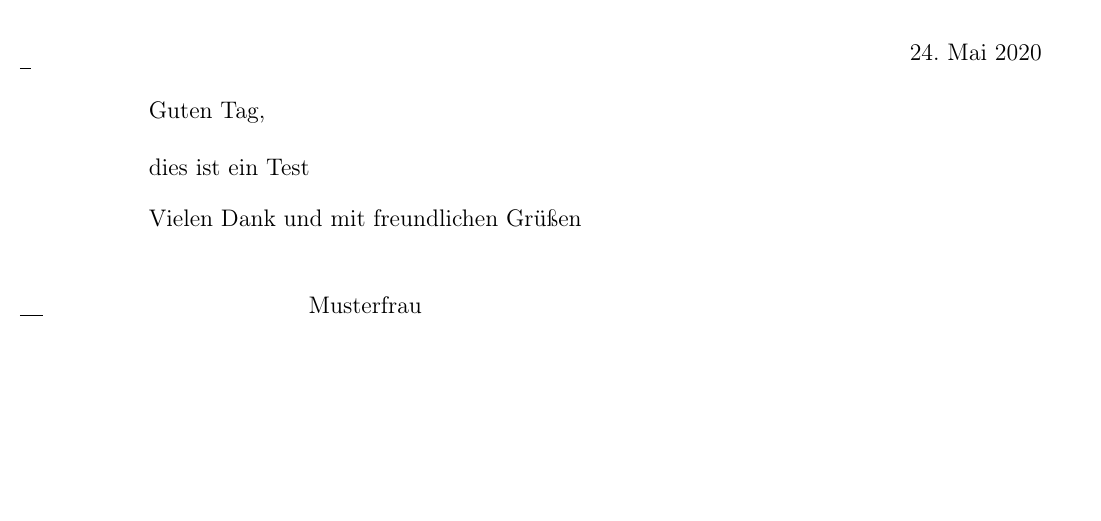
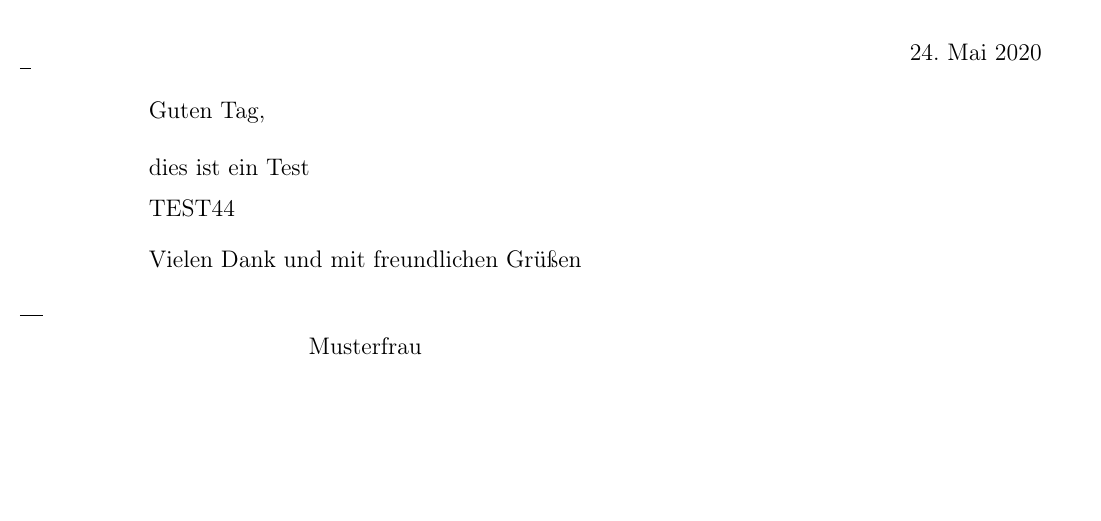
Before and after one commit to montao/latex-template, a LaTeX letter (doc.tex): part of the page, cut so that both start at the same text. Compiled offline with pdfLaTeX.

Commit message:
Update doc.tex

```diff
--- a/doc.tex
+++ b/doc.tex
@@ -41,6 +41,8 @@ Adresse\\
 
 dies ist ein Test
 
+TEST44
+
 
 \closing{Vielen Dank und mit freundlichen Grü\ss en}
 
```
